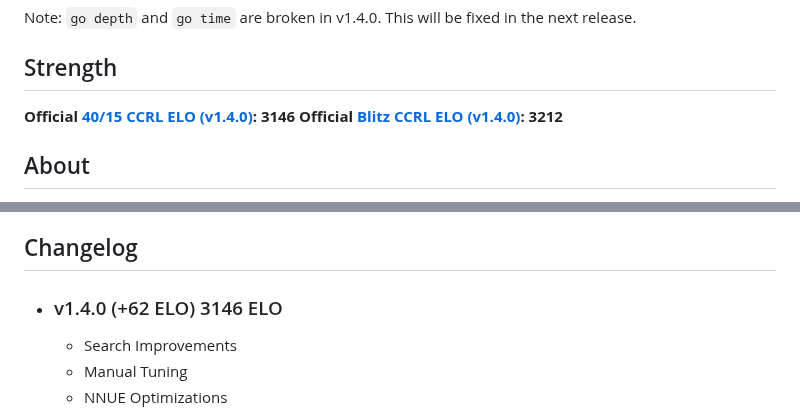
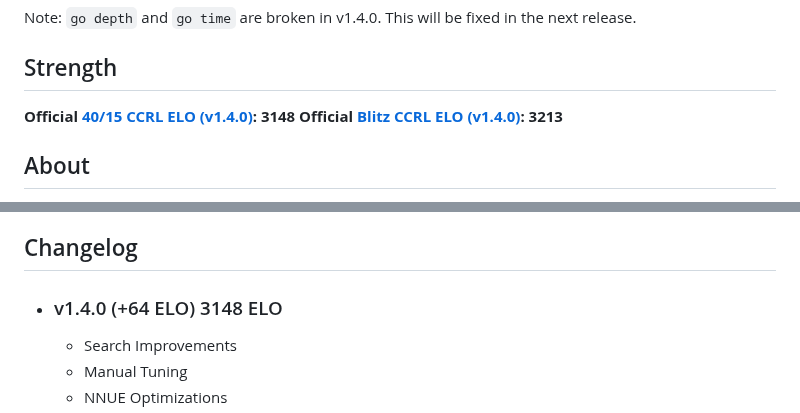
Before and after one commit to SnowballSH/Avalanche, a Markdown page: README.md, 2 parts joined by grey strips. Drawn GitHub-style.

```diff
--- a/README.md
+++ b/README.md
@@ -14,8 +14,8 @@ Note: `go depth` and `go time` are broken in v1.4.0. This will be fixed in the n
 
 ## Strength
 
-**Official [40/15 CCRL ELO (v1.4.0)](http://ccrl.chessdom.com/ccrl/4040/cgi/engine_details.cgi?match_length=30&each_game=0&print=Details&each_game=0&eng=Avalanche%201.4.0%2064-bit#Avalanche_1_4_0_64-bit): 3146**
-**Official [Blitz CCRL ELO (v1.4.0)](http://ccrl.chessdom.com/ccrl/404/cgi/engine_details.cgi?match_length=30&each_game=1&print=Details&each_game=1&eng=Avalanche%201.4.0%2064-bit#Avalanche_1_4_0_64-bit): 3212**
+**Official [40/15 CCRL ELO (v1.4.0)](http://ccrl.chessdom.com/ccrl/4040/cgi/engine_details.cgi?match_length=30&each_game=0&print=Details&each_game=0&eng=Avalanche%201.4.0%2064-bit#Avalanche_1_4_0_64-bit): 3148**
+**Official [Blitz CCRL ELO (v1.4.0)](http://ccrl.chessdom.com/ccrl/404/cgi/engine_details.cgi?match_length=30&each_game=1&print=Details&each_game=1&eng=Avalanche%201.4.0%2064-bit#Avalanche_1_4_0_64-bit): 3213**
 
 ## About
 
@@ -73,7 +73,7 @@ Parameter Tuning is done by my [Storming Tune](https://github.com/SnowballSH/sto
 
 ## Changelog
 
-- ### v1.4.0 (+62 ELO) 3146 ELO
+- ### v1.4.0 (+64 ELO) 3148 ELO
 
   - Search Improvements
   - Manual Tuning
```
